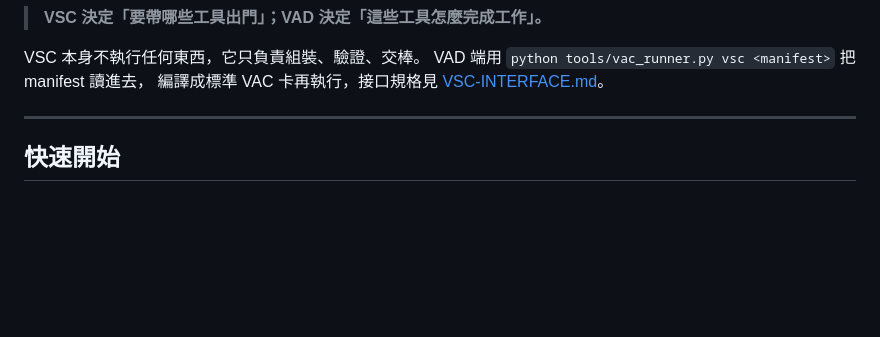
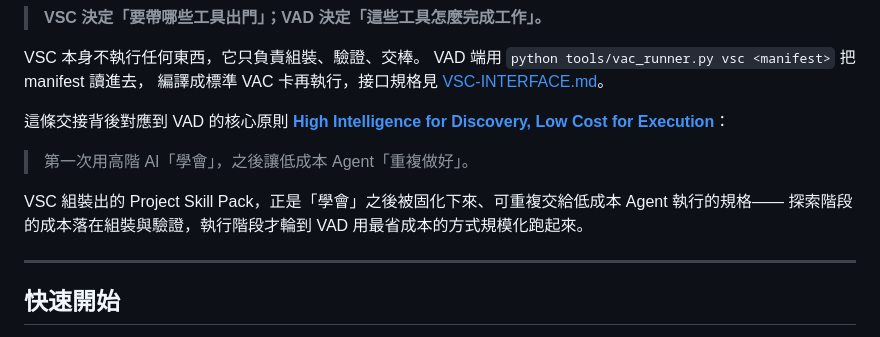
Before and after one commit to draiagent/visual-skill-composer, a Markdown page: README.zh-TW.md, the part around the change. Rendered like a GitHub page; blank space fills up the shorter version.

```diff
--- a/README.zh-TW.md
+++ b/README.zh-TW.md
@@ -86,6 +86,14 @@ VSC 本身不執行任何東西，它只負責組裝、驗證、交棒。
 VAD 端用 `python tools/vac_runner.py vsc <manifest>` 把 manifest 讀進去，
 編譯成標準 VAC 卡再執行，接口規格見
 [VSC-INTERFACE.md](https://github.com/draiagent/Visual-Agent-Design/blob/main/docs/VSC-INTERFACE.md)。
+
+這條交接背後對應到 VAD 的核心原則
+[**High Intelligence for Discovery, Low Cost for Execution**](https://github.com/draiagent/Visual-Agent-Design#核心原則high-intelligence-for-discovery-low-cost-for-execution)：
+
+> 第一次用高階 AI「學會」，之後讓低成本 Agent「重複做好」。
+
+VSC 組裝出的 Project Skill Pack，正是「學會」之後被固化下來、可重複交給低成本 Agent 執行的規格——
+探索階段的成本落在組裝與驗證，執行階段才輪到 VAD 用最省成本的方式規模化跑起來。
 
 ---
 
```
Also changed, not shown: README.md (+9 -0 lines).
